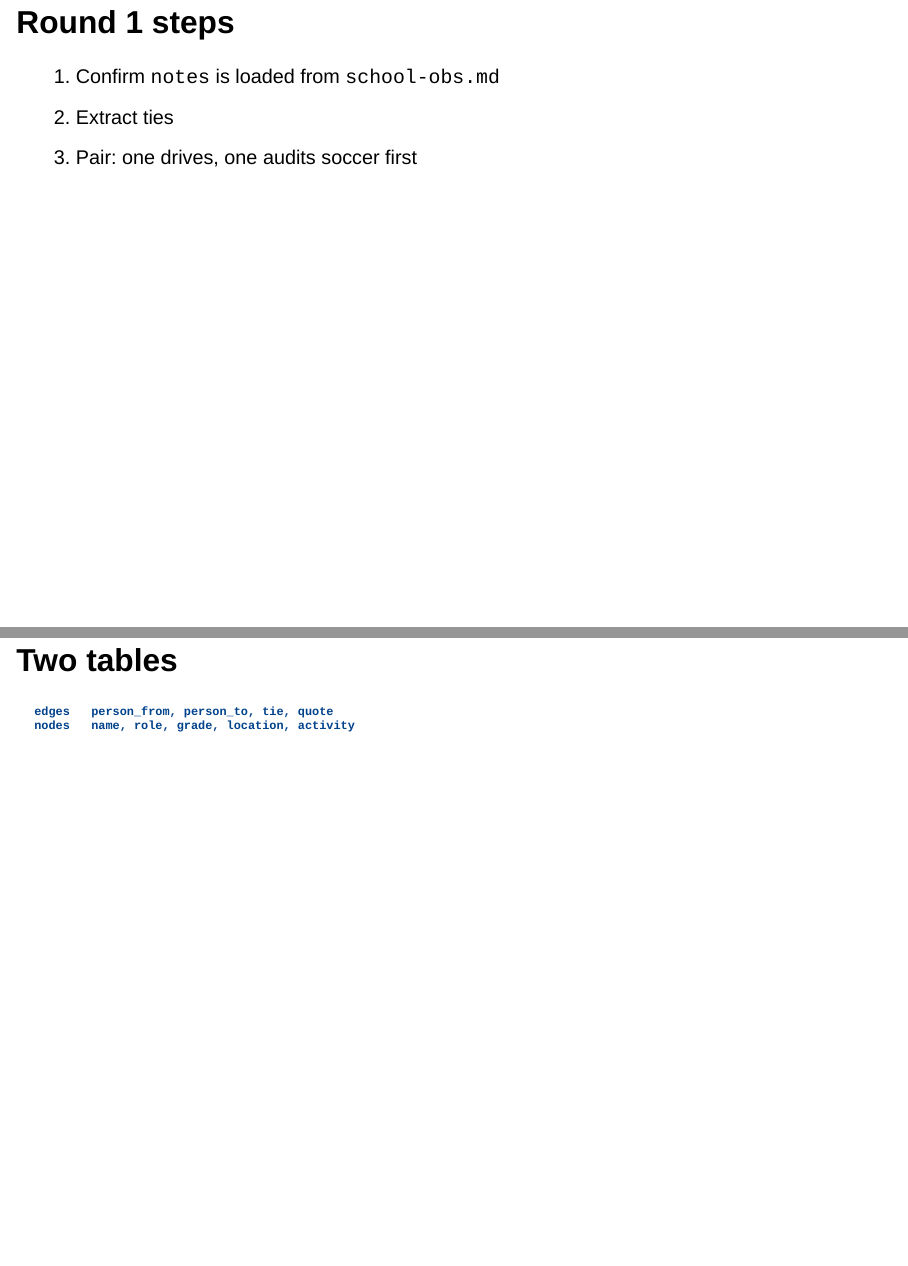
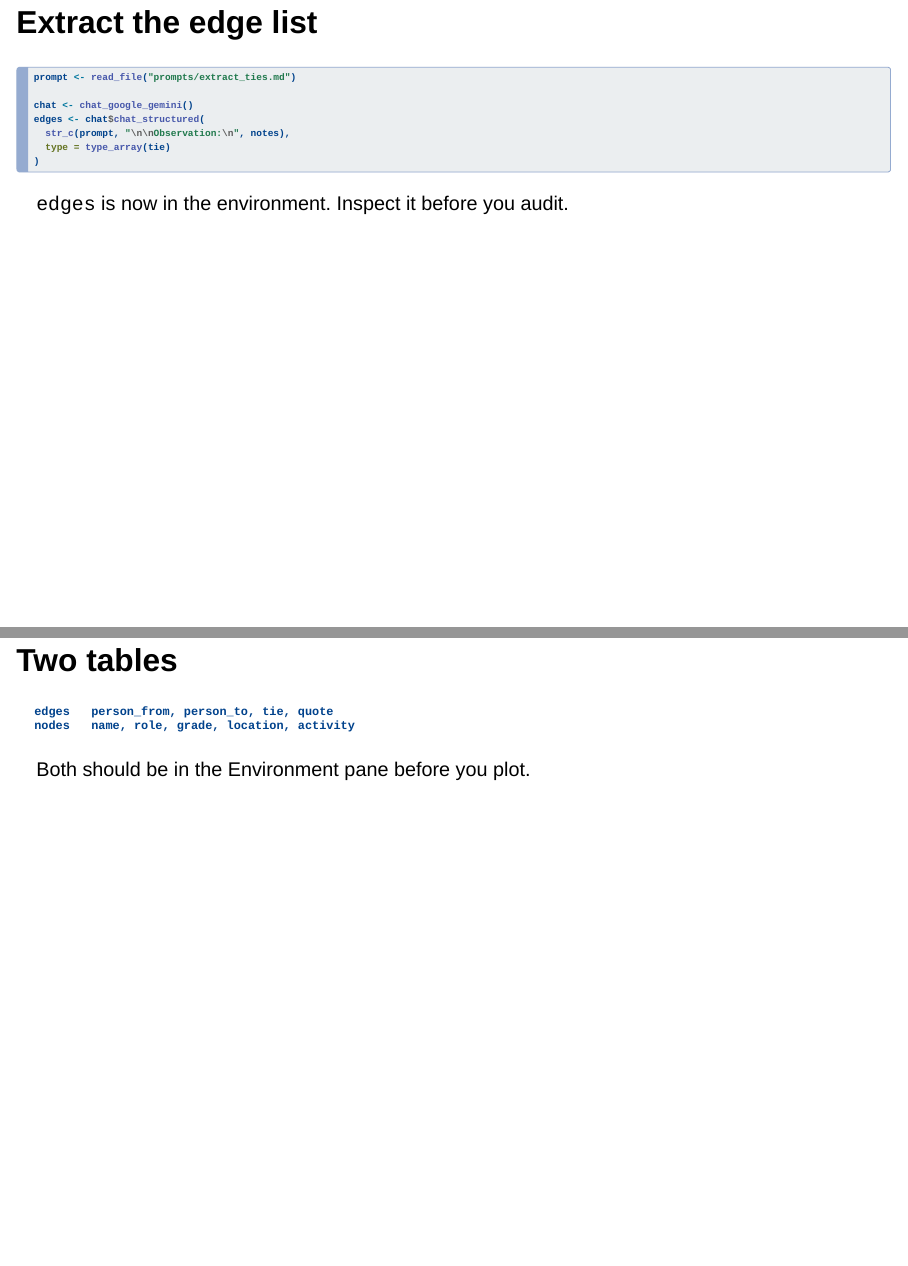
Before and after one commit to focardozom/unilorin-presentation, a Quarto document (index.qmd): pages 56 and 65 of 72 before the commit and pages 56 and 66 of 73 after it, joined at a grey line. Rendered offline with R 4.5, knitr and Pandoc in place of Quarto, with nearby package versions; drawn as Slidy slides in place of the format the file asks for.

Commit message:
Assign extracted ties to edges in the lab slides

````diff
--- a/index.qmd
+++ b/index.qmd
@@ -586,11 +586,28 @@ tie <- type_object(
 | `authority` | Teacher directs students |
 | `other` | Explicit, but the list does not fit |
 
+## Extract the edge list
+
+```{r}
+#| eval: false
+prompt <- read_file("prompts/extract_ties.md")
+
+chat <- chat_google_gemini()
+edges <- chat$chat_structured(
+  str_c(prompt, "\n\nObservation:\n", notes),
+  type = type_array(tie)
+)
+```
+
+::: {.fragment}
+`edges` is now in the environment. Inspect it before you audit.
+:::
+
 ## Round 1 steps
 
 ::: {.incremental}
 1. Confirm `notes` is loaded from `school-obs.md`
-2. Extract ties
+2. Extract ties into `edges`
 3. Pair: one drives, one audits [soccer]{.accent} first
 :::
 
@@ -690,6 +707,10 @@ edges   person_from, person_to, tie, quote
 nodes   name, role, grade, location, activity
 ```
 
+::: {.muted}
+Both should be in the Environment pane before you plot.
+:::
+
 ## Plot with tidygraph
 
 ```{r}
````
Also changed, not shown: index.qmd (4 more changed lines).
